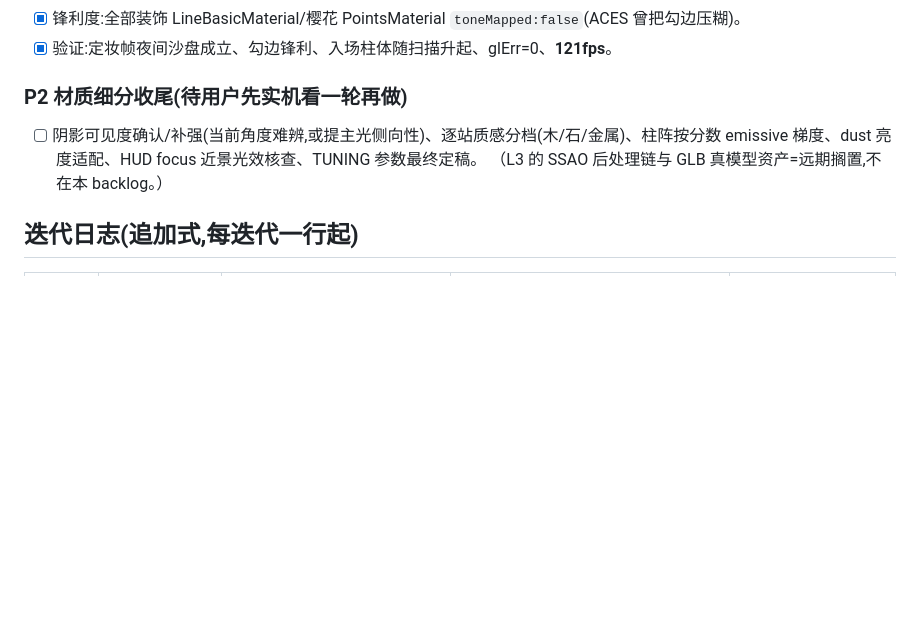
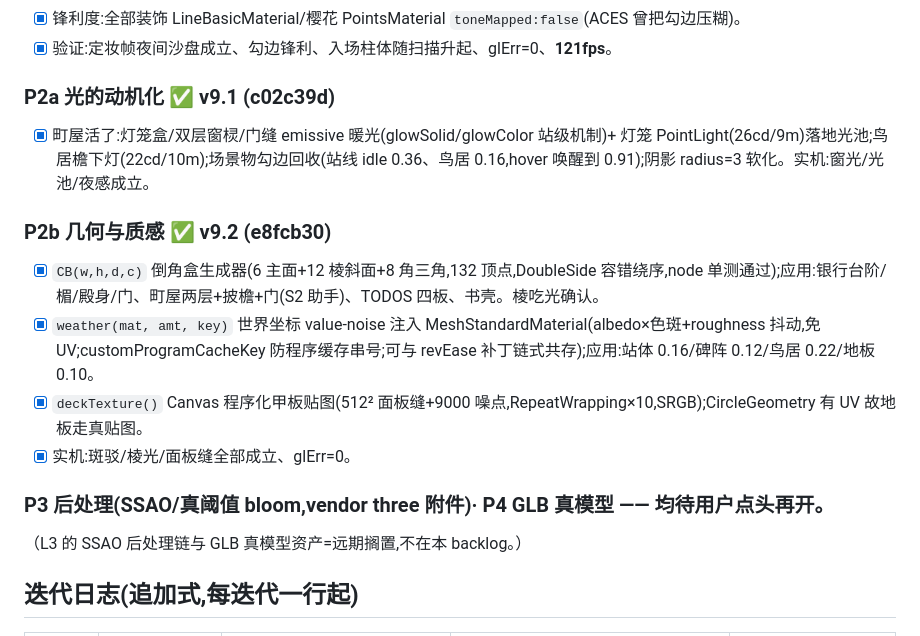
Before and after one commit to Cyrus1108/cyrus-os, a Markdown page: next/LOOP.md, the part around the change. Rendered like a GitHub page; blank space fills up the shorter version.

Commit message:
next: docs — LOOP.md 勾掉 P2a/P2b(v9.1/v9.2 验证记录)
Co-Authored-By: Claude <noreply@anthropic.com>

```diff
--- a/next/LOOP.md
+++ b/next/LOOP.md
@@ -88,8 +88,14 @@
 - [x] 实体化:站体=hue×0.15 PBR(flat facet 法线来自 mergeSolid computeVertexNormals)、碑阵=暗金+微自发光且 **onBeforeCompile 注入 revEase 共享 uReveal**(入场升起零破坏)、鸟居=暗朱红、晨间太阳=emissive 1.5 发光体、chart occ 每帧重算法线;幽灵填充面/occluderMaterial 调用全退役。
 - [x] 锋利度:全部装饰 LineBasicMaterial/樱花 PointsMaterial `toneMapped:false`(ACES 曾把勾边压糊)。
 - [x] 验证:定妆帧夜间沙盘成立、勾边锋利、入场柱体随扫描升起、glErr=0、**121fps**。
-### P2 材质细分收尾(待用户先实机看一轮再做)
-- [ ] 阴影可见度确认/补强(当前角度难辨,或提主光侧向性)、逐站质感分档(木/石/金属)、柱阵按分数 emissive 梯度、dust 亮度适配、HUD focus 近景光效核查、TUNING 参数最终定稿。
+### P2a 光的动机化 ✅ v9.1 (c02c39d)
+- [x] 町屋活了:灯笼盒/双层窗棂/门缝 emissive 暖光(glowSolid/glowColor 站级机制)+ 灯笼 PointLight(26cd/9m)落地光池;鸟居檐下灯(22cd/10m);场景物勾边回收(站线 idle 0.36、鸟居 0.16,hover 唤醒到 0.91);阴影 radius=3 软化。实机:窗光/光池/夜感成立。
+### P2b 几何与质感 ✅ v9.2 (e8fcb30)
+- [x] `CB(w,h,d,c)` 倒角盒生成器(6 主面+12 棱斜面+8 角三角,132 顶点,DoubleSide 容错绕序,node 单测通过);应用:银行台阶/楣/殿身/门、町屋两层+披檐+门(S2 助手)、TODOS 四板、书壳。棱吃光确认。
+- [x] `weather(mat, amt, key)` 世界坐标 value-noise 注入 MeshStandardMaterial(albedo×色斑+roughness 抖动,免 UV;customProgramCacheKey 防程序缓存串号;可与 revEase 补丁链式共存);应用:站体 0.16/碑阵 0.12/鸟居 0.22/地板 0.10。
+- [x] `deckTexture()` Canvas 程序化甲板贴图(512² 面板缝+9000 噪点,RepeatWrapping×10,SRGB);CircleGeometry 有 UV 故地板走真贴图。
+- [x] 实机:斑驳/棱光/面板缝全部成立、glErr=0。
+### P3 后处理(SSAO/真阈值 bloom,vendor three 附件)· P4 GLB 真模型 —— 均待用户点头再开。
 （L3 的 SSAO 后处理链与 GLB 真模型资产=远期搁置,不在本 backlog。）
 
 ## 迭代日志(追加式,每迭代一行起)
```
